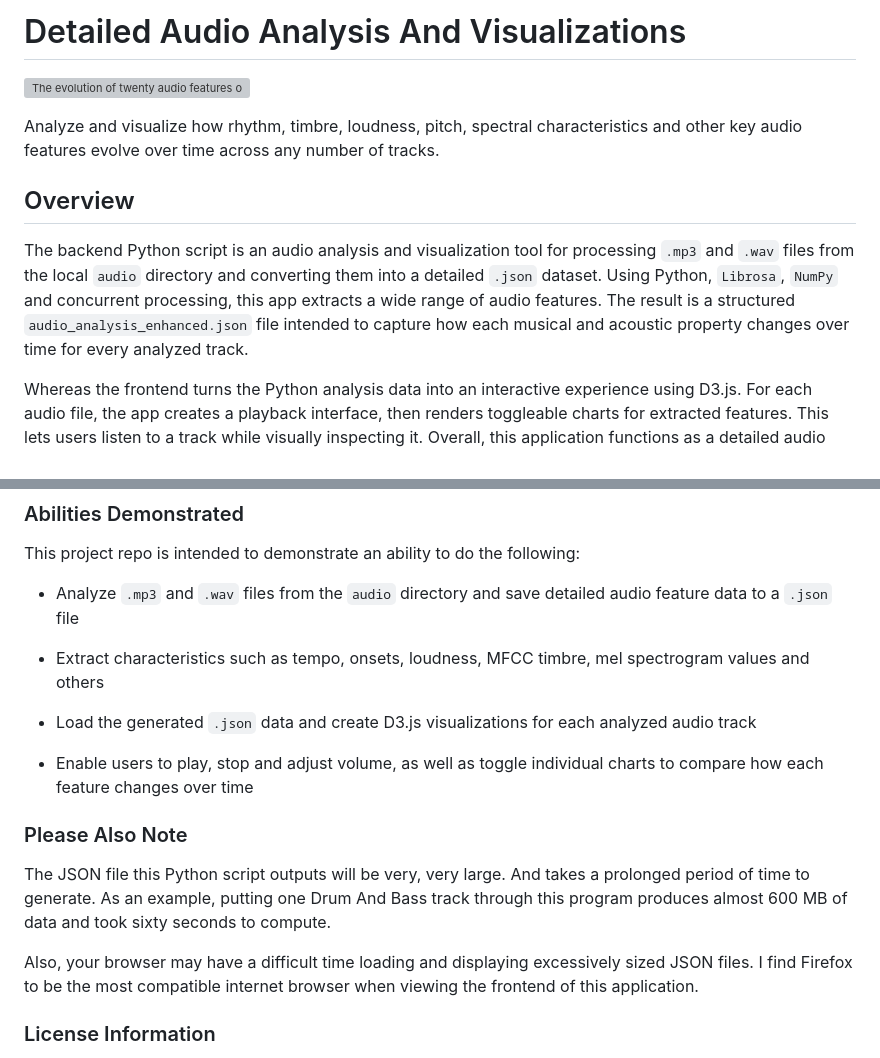
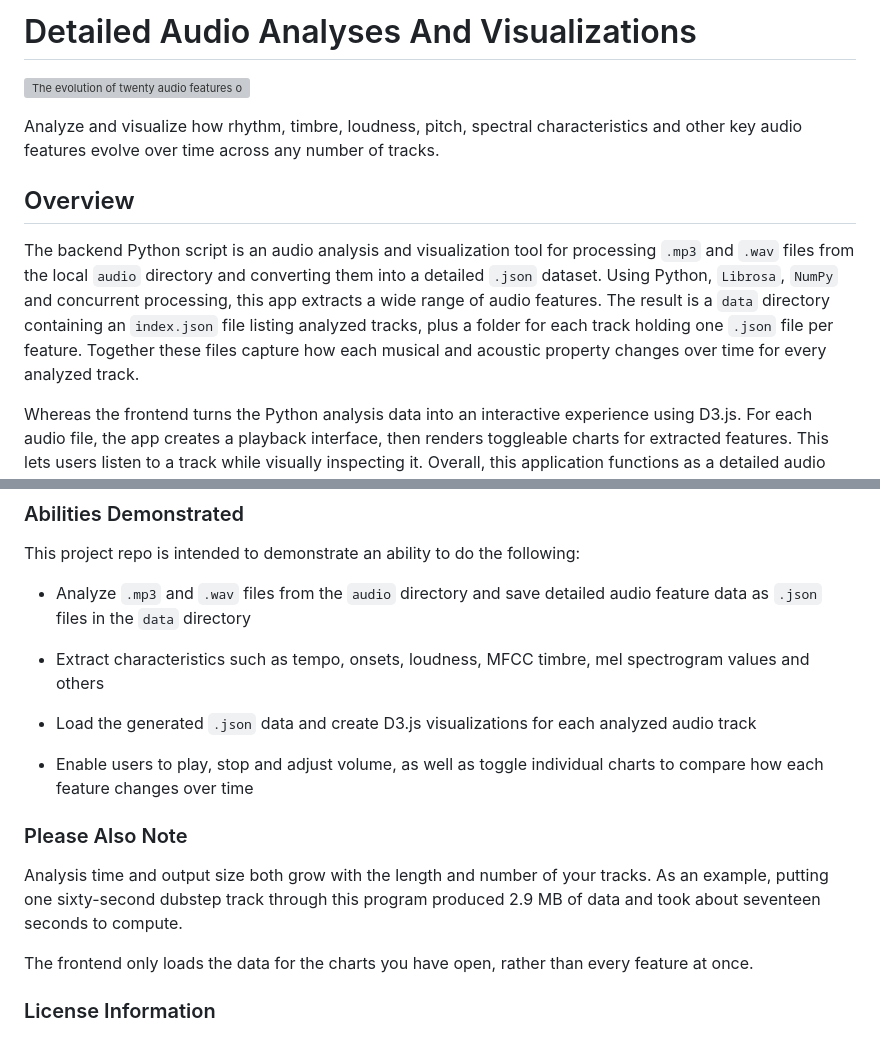
Before and after one commit to devbret/detailed-audio-analysis, a Markdown page: README.md, 2 parts joined by grey strips. Rendered like a GitHub page; grey boxes are pictures that could not be loaded.

Commit message:
Update the README file to better reflect changes to the app.

```diff
--- a/README.md
+++ b/README.md
@@ -1,4 +1,4 @@
-# Detailed Audio Analysis And Visualizations
+# Detailed Audio Analyses And Visualizations
 
 ![The evolution of twenty audio features over time.](https://hosting.photobucket.com/bbcfb0d4-be20-44a0-94dc-65bff8947cf2/613a19d4-080f-45a7-a8d6-1baa9348925c.png)
 
@@ -6,7 +6,7 @@ Analyze and visualize how rhythm, timbre, loudness, pitch, spectral characterist
 
 ## Overview
 
-The backend Python script is an audio analysis and visualization tool for processing `.mp3` and `.wav` files from the local `audio` directory and converting them into a detailed `.json` dataset. Using Python, `Librosa`, `NumPy` and concurrent processing, this app extracts a wide range of audio features. The result is a structured `audio_analysis_enhanced.json` file intended to capture how each musical and acoustic property changes over time for every analyzed track.
+The backend Python script is an audio analysis and visualization tool for processing `.mp3` and `.wav` files from the local `audio` directory and converting them into a detailed `.json` dataset. Using Python, `Librosa`, `NumPy` and concurrent processing, this app extracts a wide range of audio features. The result is a `data` directory containing an `index.json` file listing analyzed tracks, plus a folder for each track holding one `.json` file per feature. Together these files capture how each musical and acoustic property changes over time for every analyzed track.
 
 Whereas the frontend turns the Python analysis data into an interactive experience using D3.js. For each audio file, the app creates a playback interface, then renders toggleable charts for extracted features. This lets users listen to a track while visually inspecting it. Overall, this application functions as a detailed audio fingerprinting and comparison system, useful for exploring sound design, studying musical characteristics, comparing tracks or building visual representations of audio files.
 
@@ -56,7 +56,7 @@ Below you will find information not covered in the installation and use sections
 
 This project repo is intended to demonstrate an ability to do the following:
 
-- Analyze `.mp3` and `.wav` files from the `audio` directory and save detailed audio feature data to a `.json` file
+- Analyze `.mp3` and `.wav` files from the `audio` directory and save detailed audio feature data as `.json` files in the `data` directory
 
 - Extract characteristics such as tempo, onsets, loudness, MFCC timbre, mel spectrogram values and others
 
@@ -66,9 +66,9 @@ This project repo is intended to demonstrate an ability to do the following:
 
 ### Please Also Note
 
-The JSON file this Python script outputs will be very, very large. And takes a prolonged period of time to generate. As an example, putting one Drum And Bass track through this program produces almost 600 MB of data and took sixty seconds to compute.
+Analysis time and output size both grow with the length and number of your tracks. As an example, putting one sixty-second dubstep track through this program produced 2.9 MB of data and took about seventeen seconds to compute.
 
-Also, your browser may have a difficult time loading and displaying excessively sized JSON files. I find Firefox to be the most compatible internet browser when viewing the frontend of this application.
+The frontend only loads the data for the charts you have open, rather than every feature at once.
 
 ### License Information
 
```
